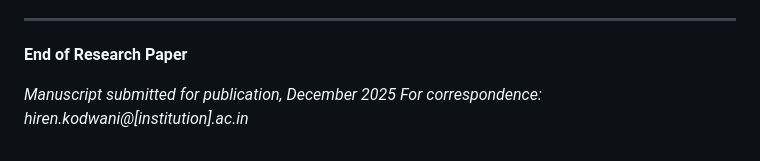
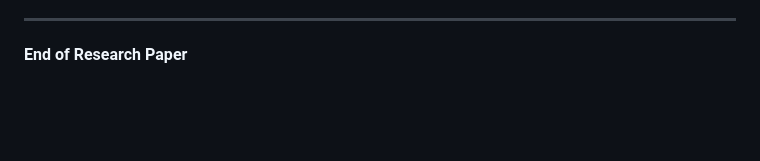
Before and after one commit to HirenKodwani/Aircraft-Detection-System---Minor-AITR, a Markdown page: AERIES_Final_Research_Paper.md, the part around one of its changes. Drawn GitHub-style; blank space fills up the shorter version.

Commit message:
Update author information and remove submission note
Removed submission note and correspondence email from the paper.

```diff
--- a/AERIES_Final_Research_Paper.md
+++ b/AERIES_Final_Research_Paper.md
@@ -1784,6 +1784,3 @@ Aircraft-Detection-System/
 ---
 
 **End of Research Paper**
-
-*Manuscript submitted for publication, December 2025*
-*For correspondence: hiren.kodwani@[institution].ac.in*
```
Also changed, not shown: other parts of AERIES_Final_Research_Paper.md (+1 -1 lines).
